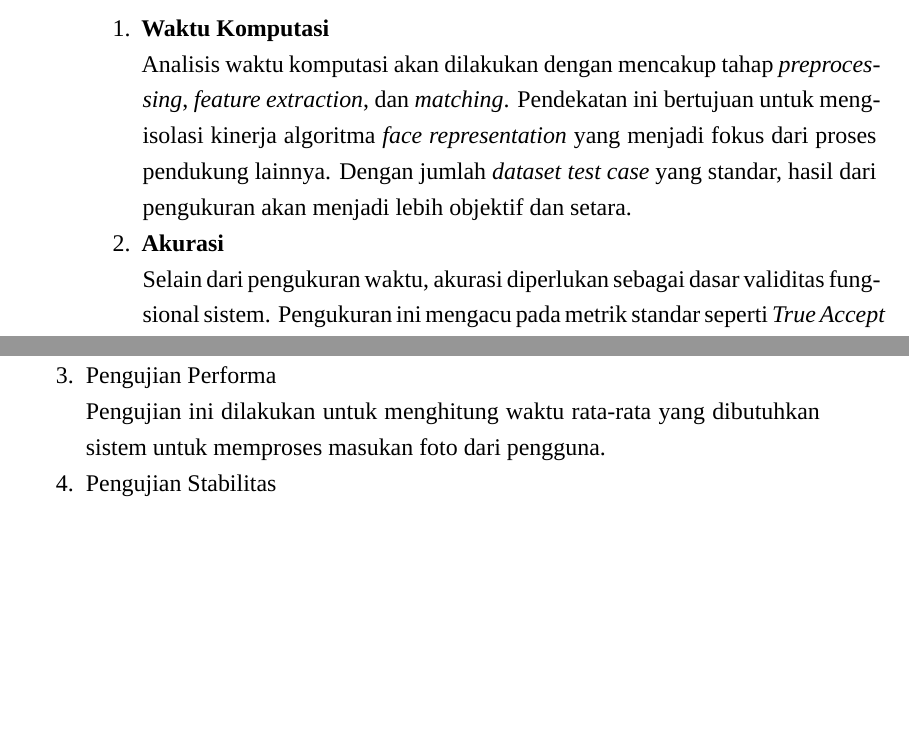
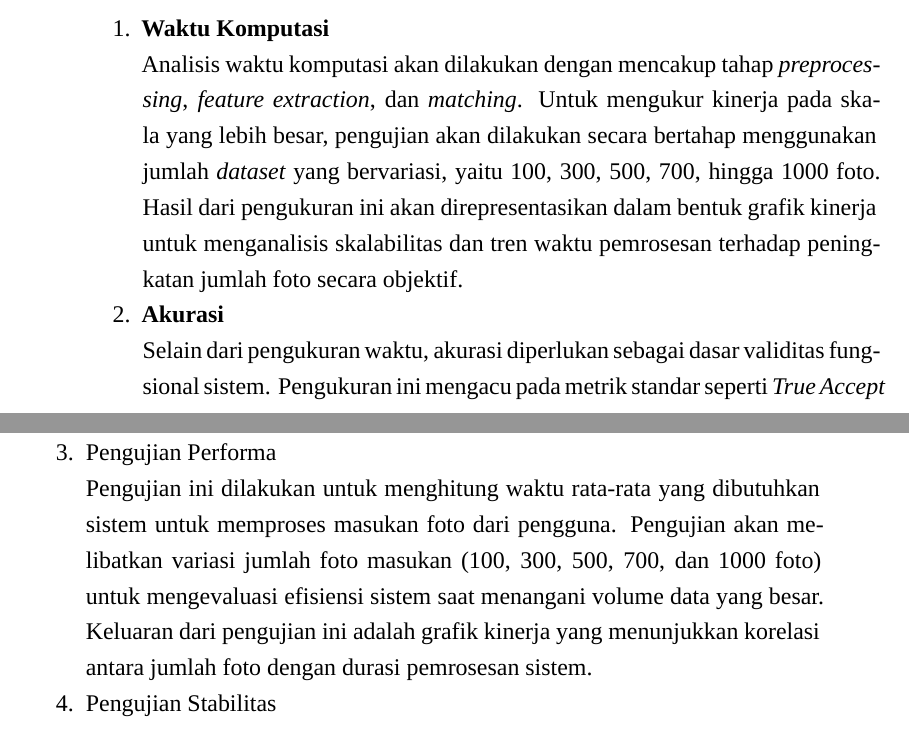
Before and after one commit to alfanditora/TugasAkhir-STI, a LaTeX thesis (TA.tex, which reads Bab IV - Perancangan.tex): two parts of pages 61 and 62 of 78, joined at a grey line, cut so that both start at the same text, the shorter picture padded with empty space. Compiled offline with XeLaTeX; a missing font is replaced by an installed copy or a similar font.

Commit message:
update: bab 4

```diff
--- a/Bab IV - Perancangan.tex
+++ b/Bab IV - Perancangan.tex
@@ -86,7 +86,7 @@ Dalam perbandingan, jumlah \textit{dataset} yang digunakan sebagai \textit{test
 
 \begin{enumerate}
   \item \textbf{Waktu Komputasi} \\
-  Analisis waktu komputasi akan dilakukan dengan mencakup tahap \textit{preprocessing}, \textit{feature extraction}, dan \textit{matching}. Pendekatan ini bertujuan untuk mengisolasi kinerja algoritma \textit{face representation} yang menjadi fokus dari proses pendukung lainnya. Dengan jumlah \textit{dataset} \textit{test case} yang standar, hasil dari pengukuran akan menjadi lebih objektif dan setara.
+  Analisis waktu komputasi akan dilakukan dengan mencakup tahap \textit{preprocessing}, \textit{feature extraction}, dan \textit{matching}. Untuk mengukur kinerja pada skala yang lebih besar, pengujian akan dilakukan secara bertahap menggunakan jumlah \textit{dataset} yang bervariasi, yaitu 100, 300, 500, 700, hingga 1000 foto. Hasil dari pengukuran ini akan direpresentasikan dalam bentuk grafik kinerja untuk menganalisis skalabilitas dan tren waktu pemrosesan terhadap peningkatan jumlah foto secara objektif.
 
   \item \textbf{Akurasi} \\
   Selain dari pengukuran waktu, akurasi diperlukan sebagai dasar validitas fungsional sistem. Pengukuran ini mengacu pada metrik standar seperti \textit{True Accept Rate}, \textit{False Accept Rate}, dan sebagainya. Untuk mendukung pengukuran ini, \textit{dataset} pengujian (\textit{test case}) harus memiliki anotasi label yang valid sebagai kebenaran dasar (\textit{Ground Truth}). Hal ini memastikan bahwa setiap hasil prediksi algoritma dapat dibandingkan secara presisi terhadap identitas yang sebenarnya.
@@ -110,7 +110,7 @@ Metode pengujian yang digunakan untuk menguji sistem yang dikembangkan memiliki
     \item Pengujian Akurasi \\
     Pengujian ini dilakukan untuk mengukur akurasi sistem dalam menyaring foto pribadi dengan membandingkannya pada \textit{ground truth} yang ada.
     \item Pengujian Performa \\
-    Pengujian ini dilakukan untuk menghitung waktu rata-rata yang dibutuhkan sistem untuk memproses masukan foto dari pengguna.
+    Pengujian ini dilakukan untuk menghitung waktu rata-rata yang dibutuhkan sistem untuk memproses masukan foto dari pengguna. Pengujian akan melibatkan variasi jumlah foto masukan (100, 300, 500, 700, dan 1000 foto) untuk mengevaluasi efisiensi sistem saat menangani volume data yang besar. Keluaran dari pengujian ini adalah grafik kinerja yang menunjukkan korelasi antara jumlah foto dengan durasi pemrosesan sistem.
     \item Pengujian Stabilitas \\
     Pengujian ini dilakukan untuk menguji ketahanan sistem dengan masukan yang rusak untuk memastikan sistem dapat tetap berjalan.
 \end{enumerate}
```
Also changed, not shown: tables/kpi-table.tex (+1 -1 lines), TA.pdf.
